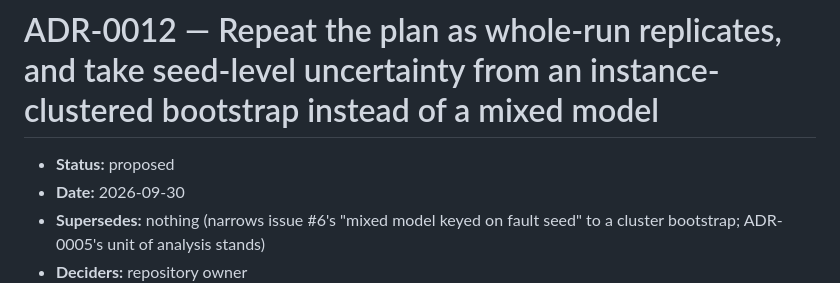
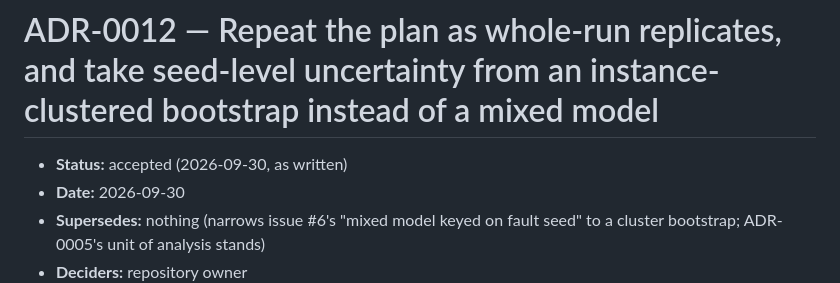
Before and after one commit to Shyboy0499/precondition-library, a Markdown page: docs/decisions/ADR-0012-replicates-and-cluster-bootstrap.md, the part around the change. Drawn GitHub-style.

```diff
--- a/docs/decisions/ADR-0012-replicates-and-cluster-bootstrap.md
+++ b/docs/decisions/ADR-0012-replicates-and-cluster-bootstrap.md
@@ -1,6 +1,6 @@
 # ADR-0012 — Repeat the plan as whole-run replicates, and take seed-level uncertainty from an instance-clustered bootstrap instead of a mixed model
 
-- **Status:** proposed
+- **Status:** accepted (2026-09-30, as written)
 - **Date:** 2026-09-30
 - **Supersedes:** nothing (narrows issue #6's "mixed model keyed on fault seed" to a cluster bootstrap; ADR-0005's unit of analysis stands)
 - **Deciders:** repository owner
```
Also changed, not shown: docs/decisions/README.md (+1 -1 lines).
